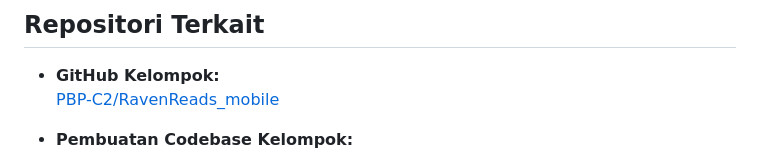
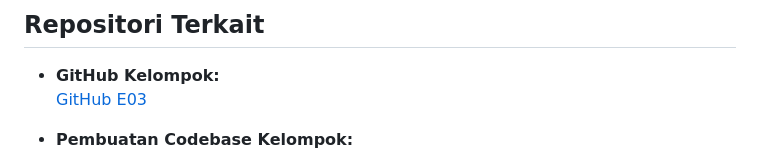
Before and after one commit to PBP-E03/TK-PAS-E03, a Markdown page: README.md, the part around the change. Rendered like a GitHub page.

Commit message:
Memperbaiki readme

```diff
--- a/README.md
+++ b/README.md
@@ -119,7 +119,7 @@ samples, guidance on mobile development, and a full API reference.
 ## **Repositori Terkait**
 
 - **GitHub Kelompok:**
-  [PBP-C2/RavenReads_mobile](https://github.com/PBP-C2/RavenReads_mobile)
+  [GitHub E03](https://github.com/PBP-E03)
 
 - **Pembuatan Codebase Kelompok:**
   - Proyek Akhir Semester (PAS): [GitHub PAS](https://github.com/PBP-E03/TK-PAS-E03)
```
